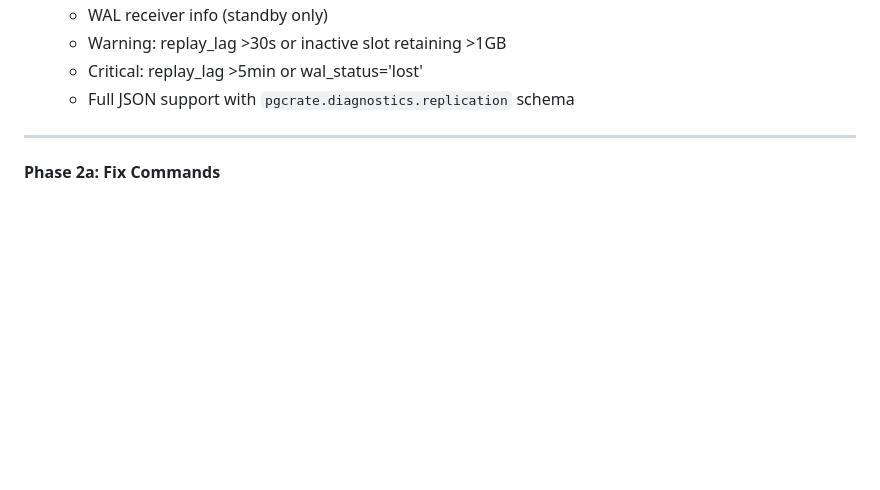
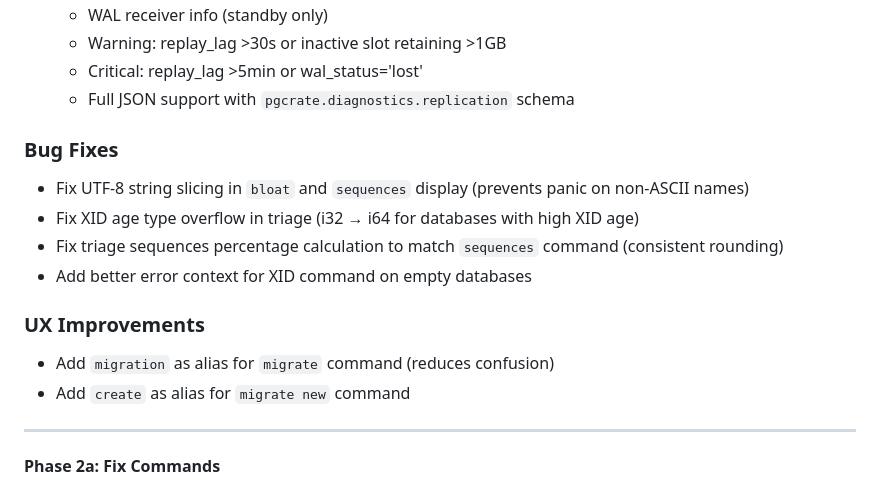
Before and after one commit to jackschultz/pgcrate, a Markdown page: CHANGELOG.md, the part around the change. GitHub-like rendering; blank space fills up the shorter version.

Commit message:
docs: Update CHANGELOG with bug fixes and UX improvements
Bug Fixes:
- UTF-8 string slicing in bloat/sequences (prevents panic on non-ASCII)
- XID age type overflow in triage (i32 → i64)
- Triage sequences percentage calculation alignment
- Better error context for XID on empty databases

UX Improvements:
- Add 'migration' as alias for 'migrate' command
- Add 'create' as alias for 'migrate new' command

```diff
--- a/CHANGELOG.md
+++ b/CHANGELOG.md
@@ -21,6 +21,18 @@
   - Warning: replay_lag >30s or inactive slot retaining >1GB
   - Critical: replay_lag >5min or wal_status='lost'
   - Full JSON support with `pgcrate.diagnostics.replication` schema
+
+### Bug Fixes
+
+- Fix UTF-8 string slicing in `bloat` and `sequences` display (prevents panic on non-ASCII names)
+- Fix XID age type overflow in triage (i32 → i64 for databases with high XID age)
+- Fix triage sequences percentage calculation to match `sequences` command (consistent rounding)
+- Add better error context for XID command on empty databases
+
+### UX Improvements
+
+- Add `migration` as alias for `migrate` command (reduces confusion)
+- Add `create` as alias for `migrate new` command
 
 ---
 
```
